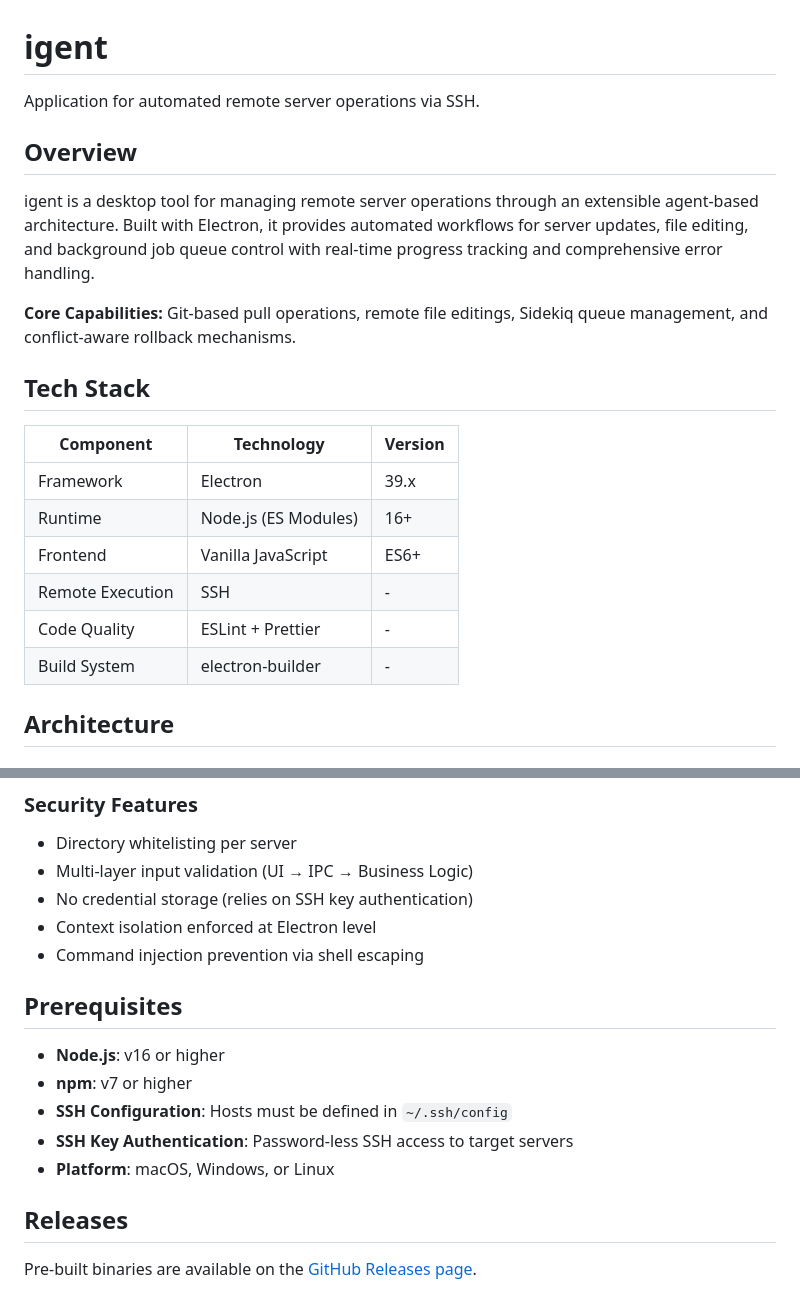
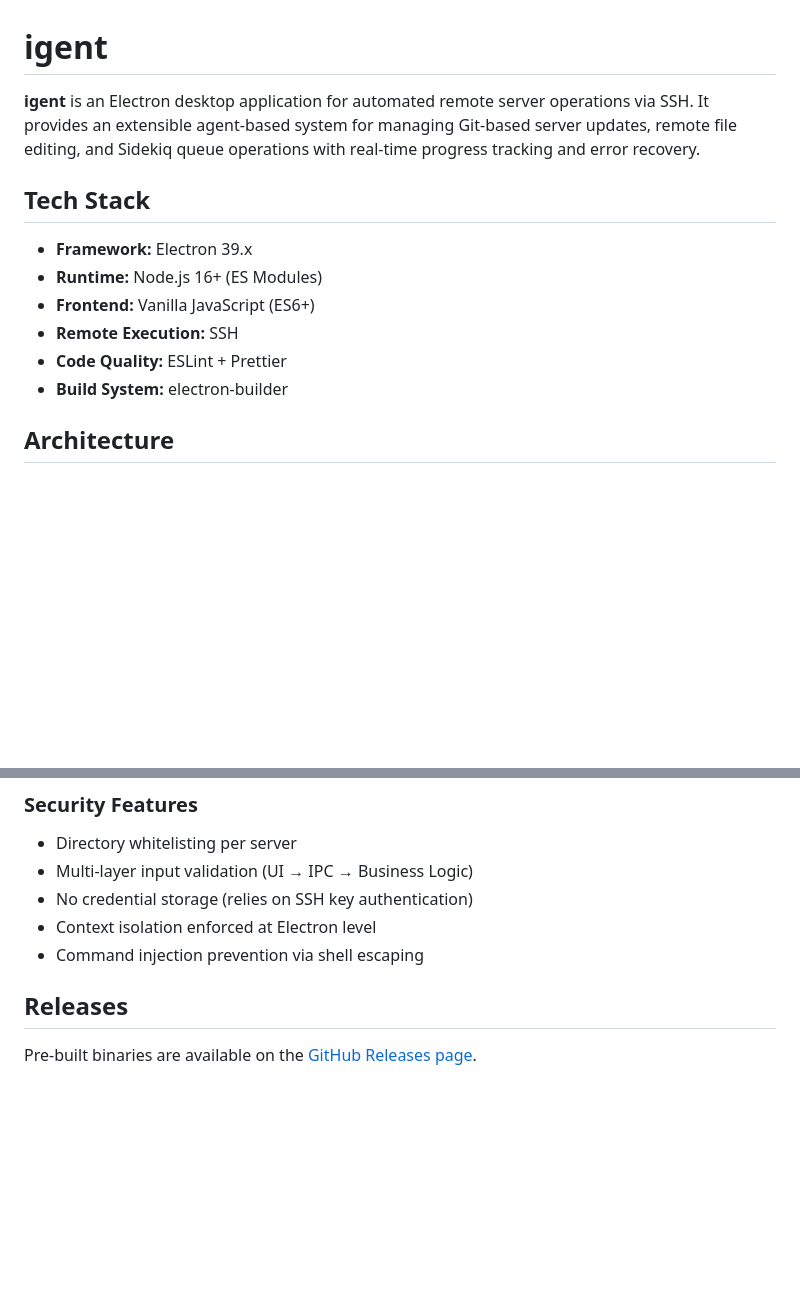
Before and after one commit to sametpolat7/igent, a Markdown page: README.md, 2 parts joined by grey strips. Rendered like a GitHub page; blank space fills up the shorter version.

Commit message:
docs: streamline README by consolidating application overview and tech stack details

```diff
--- a/README.md
+++ b/README.md
@@ -1,23 +1,15 @@
 # igent
 
-Application for automated remote server operations via SSH.
-
-## Overview
-
-igent is a desktop tool for managing remote server operations through an extensible agent-based architecture. Built with Electron, it provides automated workflows for server updates, file editing, and background job queue control with real-time progress tracking and comprehensive error handling.
-
-**Core Capabilities:** Git-based pull operations, remote file editings, Sidekiq queue management, and conflict-aware rollback mechanisms.
+**igent** is an Electron desktop application for automated remote server operations via SSH. It provides an extensible agent-based system for managing Git-based server updates, remote file editing, and Sidekiq queue operations with real-time progress tracking and error recovery.
 
 ## Tech Stack
 
-| Component        | Technology           | Version |
-| ---------------- | -------------------- | ------- |
-| Framework        | Electron             | 39.x    |
-| Runtime          | Node.js (ES Modules) | 16+     |
-| Frontend         | Vanilla JavaScript   | ES6+    |
-| Remote Execution | SSH                  | -       |
-| Code Quality     | ESLint + Prettier    | -       |
-| Build System     | electron-builder     | -       |
+- **Framework:** Electron 39.x
+- **Runtime:** Node.js 16+ (ES Modules)
+- **Frontend:** Vanilla JavaScript (ES6+)
+- **Remote Execution:** SSH
+- **Code Quality:** ESLint + Prettier
+- **Build System:** electron-builder
 
 ## Architecture
 
@@ -76,14 +68,6 @@ Each type operates independently with dedicated planner/executor modules.
 - No credential storage (relies on SSH key authentication)
 - Context isolation enforced at Electron level
 - Command injection prevention via shell escaping
-
-## Prerequisites
-
-- **Node.js**: v16 or higher
-- **npm**: v7 or higher
-- **SSH Configuration**: Hosts must be defined in `~/.ssh/config`
-- **SSH Key Authentication**: Password-less SSH access to target servers
-- **Platform**: macOS, Windows, or Linux
 
 ## Releases
 
```
